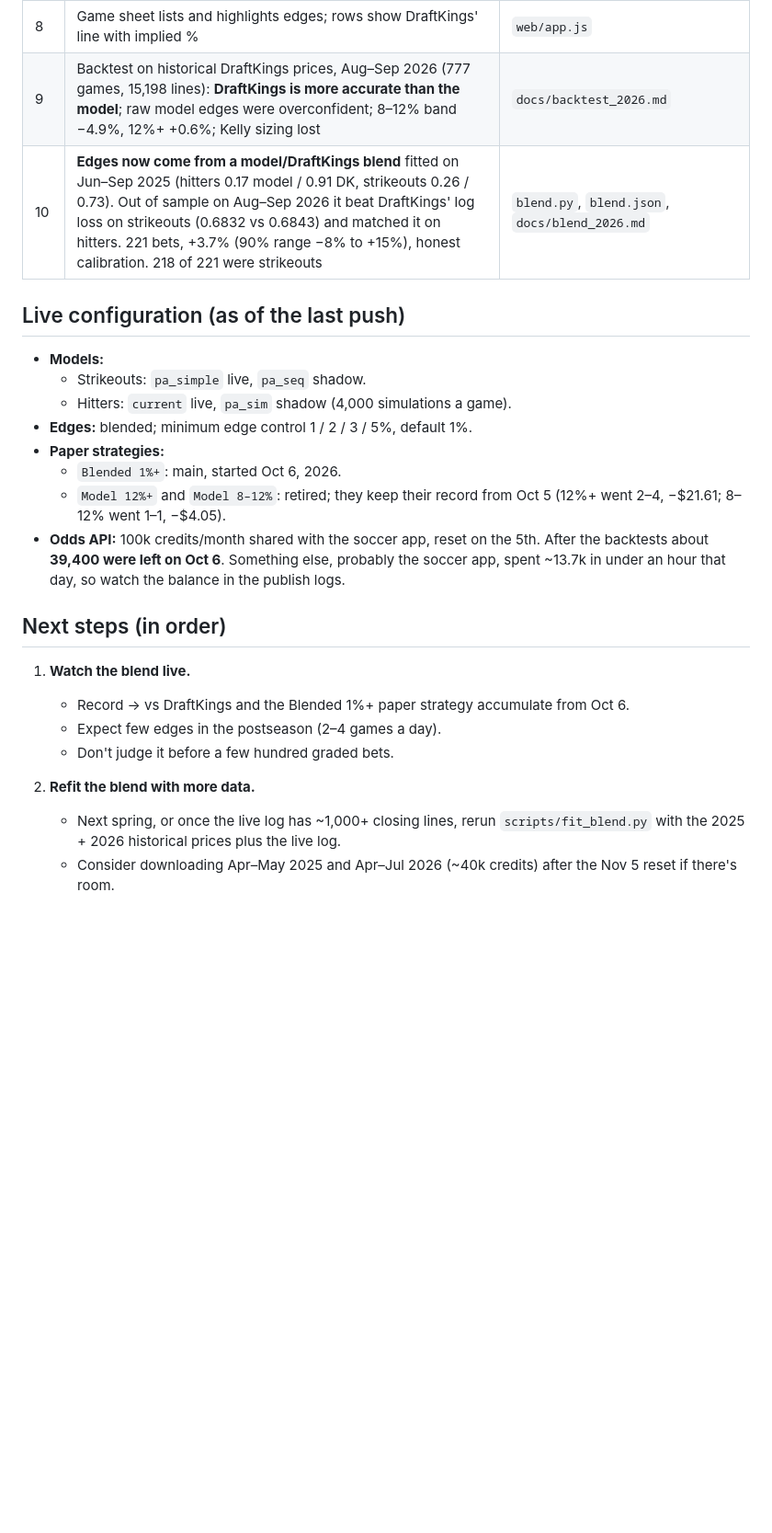
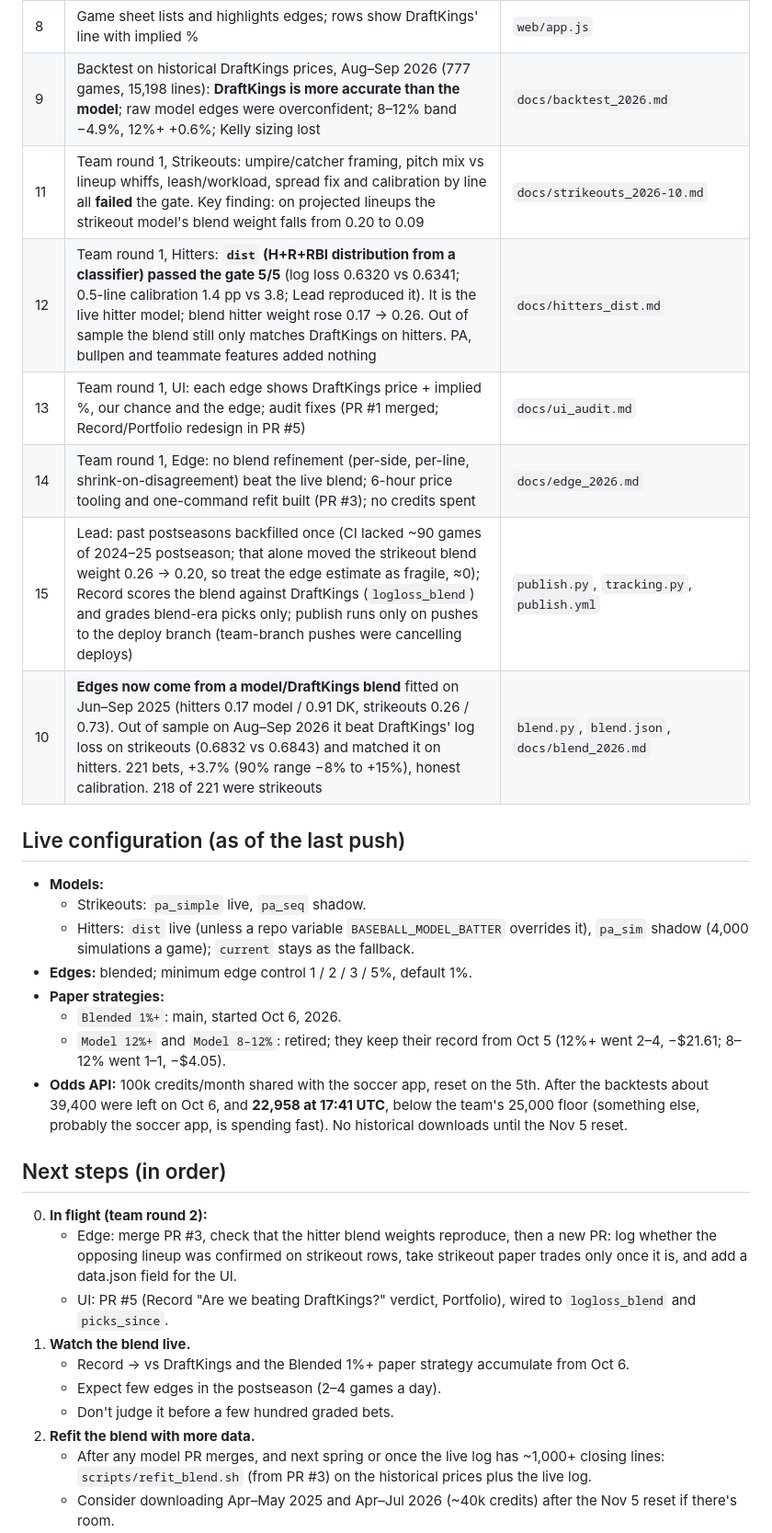
Before and after one commit to phat-d0/Baseball_Stats, a Markdown page: docs/WORK_PLAN.md, the part around one of its changes. Shown at 92% size. GitHub-like rendering; blank space fills up the shorter version.

```diff
--- a/docs/WORK_PLAN.md
+++ b/docs/WORK_PLAN.md
@@ -18,30 +19,43 @@ Last updated: 2026-10-06 (MLB postseason under way; regular season ended Sep 28)
 | 7 | Paper trading, $10 a trade, Paper Portfolio tab with a strategy switch | `tracking.PAPER_STRATEGIES` |
 | 8 | Game sheet lists and highlights edges; rows show DraftKings' line with implied % | `web/app.js` |
 | 9 | Backtest on historical DraftKings prices, Aug–Sep 2026 (777 games, 15,198 lines): **DraftKings is more accurate than the model**; raw model edges were overconfident; 8–12% band −4.9%, 12%+ +0.6%; Kelly sizing lost | `docs/backtest_2026.md` |
+| 11 | Team round 1, Strikeouts: umpire/catcher framing, pitch mix vs lineup whiffs, leash/workload, spread fix and calibration by line all **failed** the gate. Key finding: on projected lineups the strikeout model's blend weight falls from 0.20 to 0.09 | `docs/strikeouts_2026-10.md` |
+| 12 | Team round 1, Hitters: **`dist` (H+R+RBI distribution from a classifier) passed the gate 5/5** (log loss 0.6320 vs 0.6341; 0.5-line calibration 1.4 pp vs 3.8; Lead reproduced it). It is the live hitter model; blend hitter weight rose 0.17 → 0.26. Out of sample the blend still only matches DraftKings on hitters. PA, bullpen and teammate features added nothing | `docs/hitters_dist.md` |
+| 13 | Team round 1, UI: each edge shows DraftKings price + implied %, our chance and the edge; audit fixes (PR #1 merged; Record/Portfolio redesign in PR #5) | `docs/ui_audit.md` |
+| 14 | Team round 1, Edge: no blend refinement (per-side, per-line, shrink-on-disagreement) beat the live blend; 6-hour price tooling and one-command refit built (PR #3); no credits spent | `docs/edge_2026.md` |
+| 15 | Lead: past postseasons backfilled once (CI lacked ~90 games of 2024–25 postseason; that alone moved the strikeout blend weight 0.26 → 0.20, so treat the edge estimate as fragile, ≈0); Record scores the blend against DraftKings (`logloss_blend`) and grades blend-era picks only; publish runs only on pushes to the deploy branch (team-branch pushes were cancelling deploys) | `publish.py`, `tracking.py`, `publish.yml` |
 | 10 | **Edges now come from a model/DraftKings blend** fitted on Jun–Sep 2025 (hitters 0.17 model / 0.91 DK, strikeouts 0.26 / 0.73). Out of sample on Aug–Sep 2026 it beat DraftKings' log loss on strikeouts (0.6832 vs 0.6843) and matched it on hitters. 221 bets, +3.7% (90% range −8% to +15%), honest calibration. 218 of 221 were strikeouts | `blend.py`, `blend.json`, `docs/blend_2026.md` |
 
 ## Live configuration (as of the last push)
 
 - **Models:**
   - Strikeouts: `pa_simple` live, `pa_seq` shadow.
-  - Hitters: `current` live, `pa_sim` shadow (4,000 simulations a game).
+  - Hitters: `dist` live (unless a repo variable `BASEBALL_MODEL_BATTER` overrides it),
+    `pa_sim` shadow (4,000 simulations a game); `current` stays as the fallback.
 - **Edges:** blended; minimum edge control 1 / 2 / 3 / 5%, default 1%.
 - **Paper strategies:**
   - `Blended 1%+`: main, started Oct 6, 2026.
   - `Model 12%+` and `Model 8–12%`: retired; they keep their record from Oct 5 (12%+ went
     2–4, −$21.61; 8–12% went 1–1, −$4.05).
 - **Odds API:** 100k credits/month shared with the soccer app, reset on the 5th. After
-  the backtests about **39,400 were left on Oct 6**. Something else, probably the soccer
-  app, spent ~13.7k in under an hour that day, so watch the balance in the publish logs.
+  the backtests about 39,400 were left on Oct 6, and **22,958 at 17:41 UTC**, below the
+  team's 25,000 floor (something else, probably the soccer app, is spending fast). No
+  historical downloads until the Nov 5 reset.
 
 ## Next steps (in order)
 
+0. **In flight (team round 2):**
+   - Edge: merge PR #3, check that the hitter blend weights reproduce, then a new PR: log
+     whether the opposing lineup was confirmed on strikeout rows, take strikeout paper
+     trades only once it is, and add a data.json field for the UI.
+   - UI: PR #5 (Record "Are we beating DraftKings?" verdict, Portfolio), wired to
+     `logloss_blend` and `picks_since`.
 1. **Watch the blend live.**
    - Record → vs DraftKings and the Blended 1%+ paper strategy accumulate from Oct 6.
    - Expect few edges in the postseason (2–4 games a day).
    - Don't judge it before a few hundred graded bets.
 2. **Refit the blend with more data.**
-   - Next spring, or once the live log has ~1,000+ closing lines, rerun
-     `scripts/fit_blend.py` with the 2025 + 2026 historical prices plus the live log.
+   - After any model PR merges, and next spring or once the live log has ~1,000+ closing
+     lines: `scripts/refit_blend.sh` (from PR #3) on the historical prices plus the live log.
    - Consider downloading Apr–May 2025 and Apr–Jul 2026 (~40k credits) after the Nov 5
      reset if there's room.
```
Also changed, not shown: other parts of docs/WORK_PLAN.md (+13 -19 lines).
